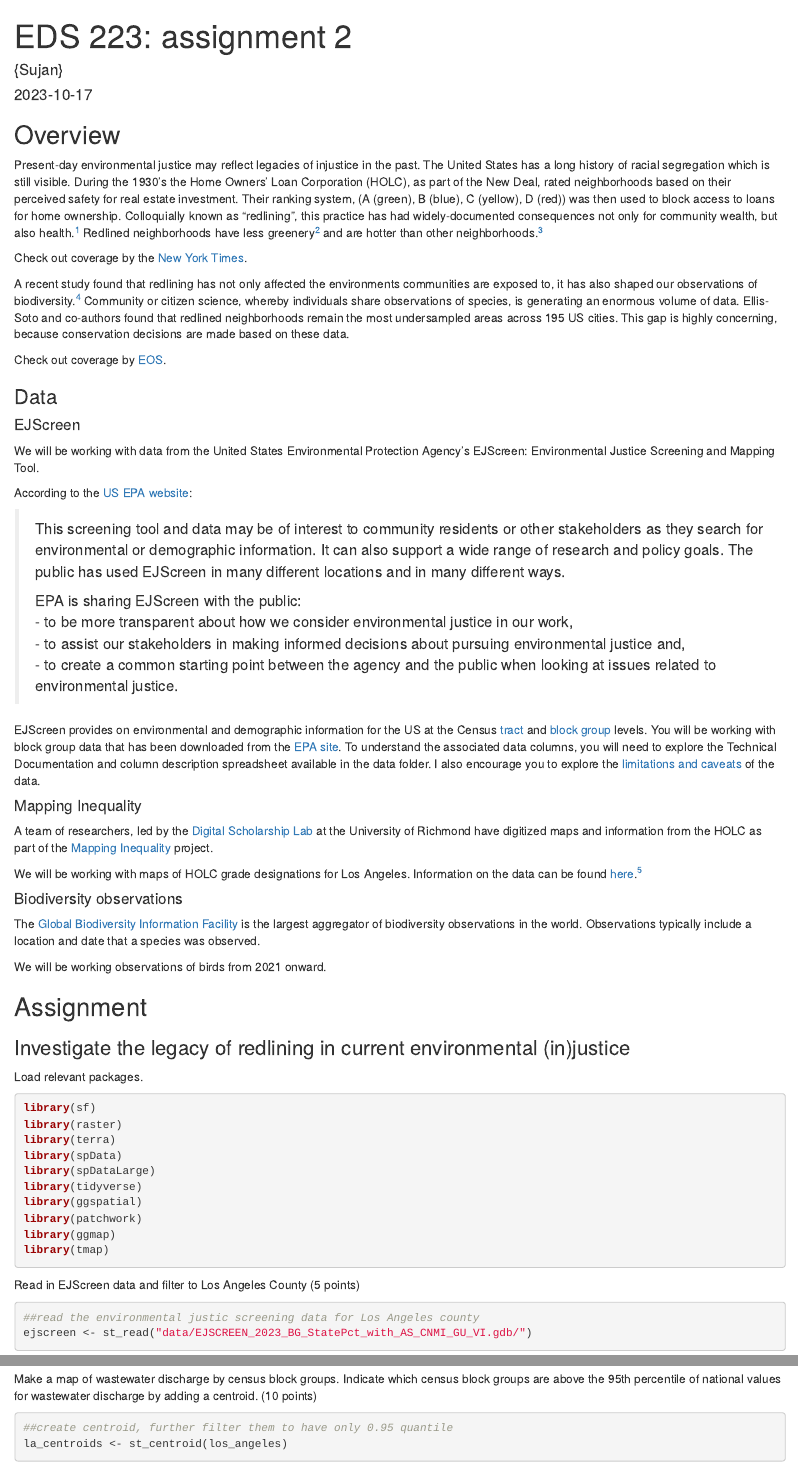
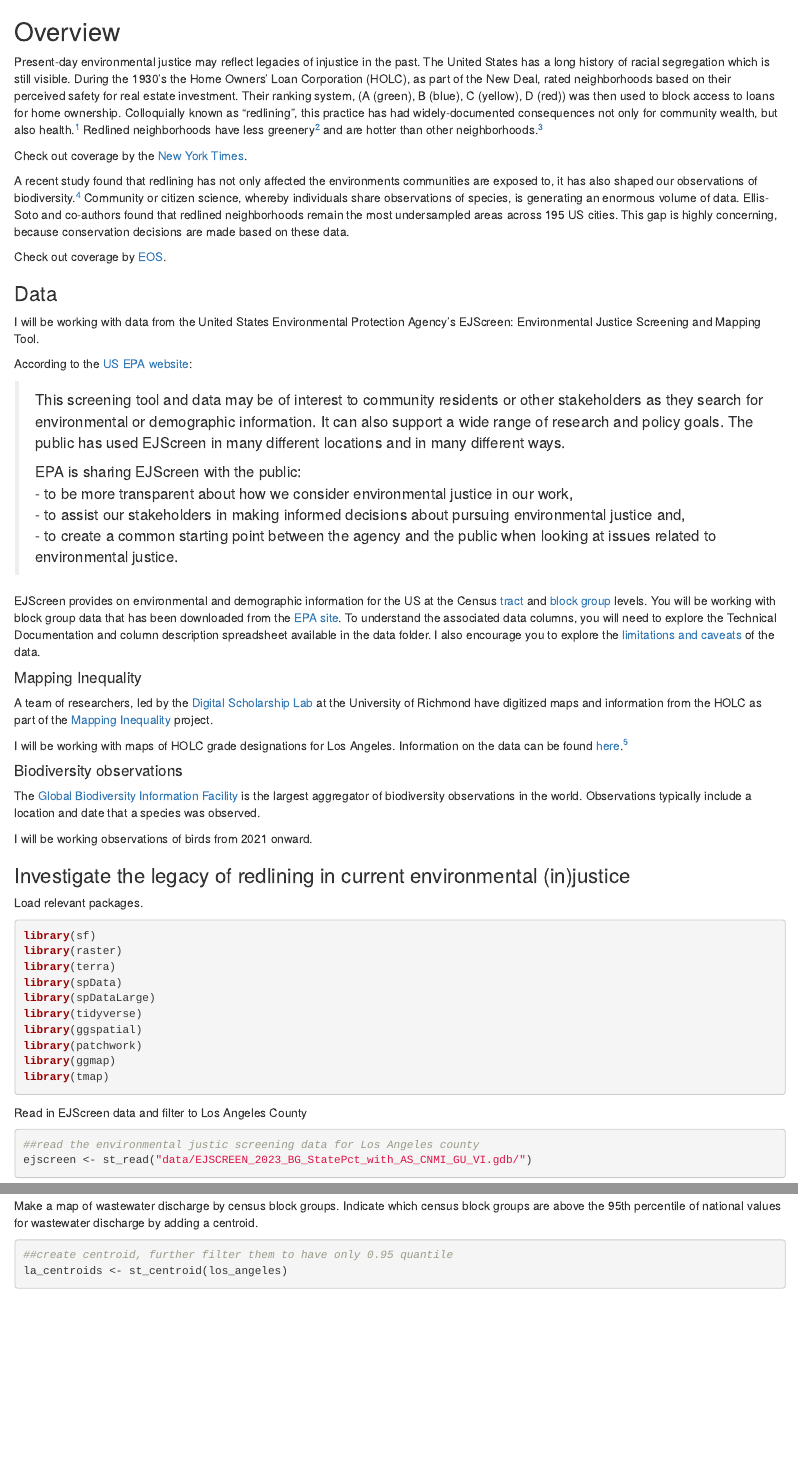
Before and after one commit to Sujan-Bhattarai12/Environmental_racism, an R Markdown document (assignment2.Rmd): the page in a window 1100 px wide, from its top, and a second part further down, joined at a grey line. Rendered offline with R 4.5, knitr and Pandoc, with nearby package versions; some code elsewhere in the file could not run offline.

Commit message:
change made

````diff
--- a/assignment2.Rmd
+++ b/assignment2.Rmd
@@ -1,8 +1,7 @@
 ---
-title: 'EDS 223: assignment 2'
+Project: 'Environmental Racism and Biodiversity integrity'
 author: "{Sujan}"
 output: html_document
-date: "2023-10-17"
 editor_options:
   markdown:
     wrap: 72
@@ -61,9 +60,7 @@ Check out coverage by
 
 ### Data
 
-#### EJScreen
-
-We will be working with data from the United States Environmental
+I will be working with data from the United States Environmental
 Protection Agency's EJScreen: Environmental Justice Screening and
 Mapping Tool.
 
@@ -103,7 +100,7 @@ digitized maps and information from the HOLC as part of the [Mapping
 Inequality](https://dsl.richmond.edu/panorama/redlining/#loc=5/39.1/-94.58)
 project.
 
-We will be working with maps of HOLC grade designations for Los Angeles.
+I will be working with maps of HOLC grade designations for Los Angeles.
 Information on the data can be found
 [here](https://dsl.richmond.edu/panorama/redlining/#loc=5/39.1/-94.58&text=downloads).[^5]
 
@@ -118,9 +115,7 @@ The [Global Biodiversity Information Facility](gbif.org) is the largest
 aggregator of biodiversity observations in the world. Observations
 typically include a location and date that a species was observed.
 
-We will be working observations of birds from 2021 onward.
-
-## Assignment
+I will be working observations of birds from 2021 onward.
 
 ### Investigate the legacy of redlining in current environmental (in)justice
 
@@ -139,7 +134,7 @@ library(ggmap)
 library(tmap)
 ```
 
-Read in EJScreen data and filter to Los Angeles County (5 points)
+Read in EJScreen data and filter to Los Angeles County
 
 ```{r }
 ##read the environmental justic screening data for Los Angeles county
@@ -152,7 +147,7 @@ los_angeles <- ejscreen %>%
 
 Make a map of wastewater discharge by census block groups. Indicate
 which census block groups are above the 95th percentile of national
-values for wastewater discharge by adding a centroid. (10 points)
+values for wastewater discharge by adding a centroid.
 
 ```{r fig.width= 5, fig.height=10 }
 ##create centroid, further filter them to have only 0.95 quantile
````
Also changed, not shown: assignment2.Rmd (27 more changed lines).
